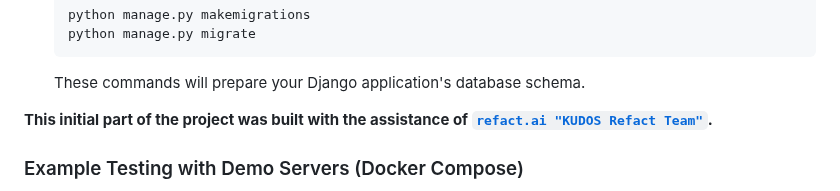
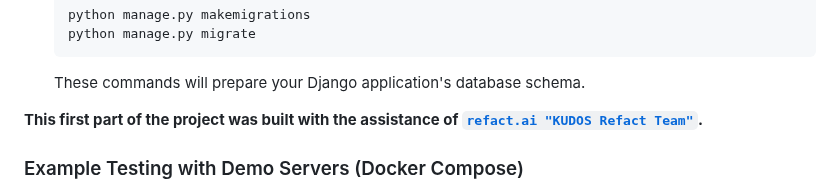
Before and after one commit to ukrolelo/djcoop, a Markdown page: README.md, the part around the change. Rendered like a GitHub page.

````diff
--- a/README.md
+++ b/README.md
@@ -23,7 +23,7 @@ Run the Django application. Navigate to the root `djcoop` directory and execute
     ```
     These commands will prepare your Django application's database schema.
 
-**This initial part of the project was built with the assistance of [`refact.ai "KUDOS Refact Team"`](https://refact.ai/).**
+**This first part of the project was built with the assistance of [`refact.ai "KUDOS Refact Team"`](https://refact.ai/).**
 
 
 ### Example Testing with Demo Servers (Docker Compose)
````
